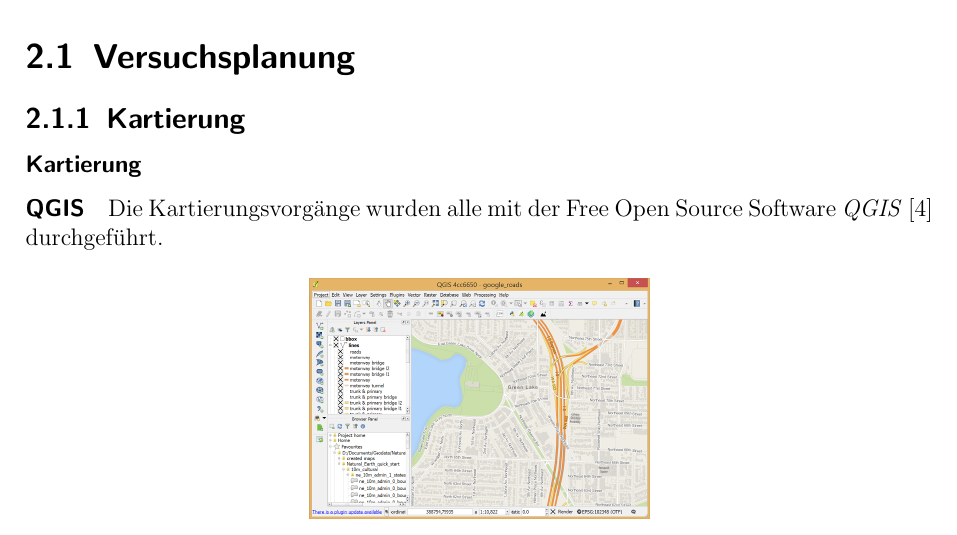
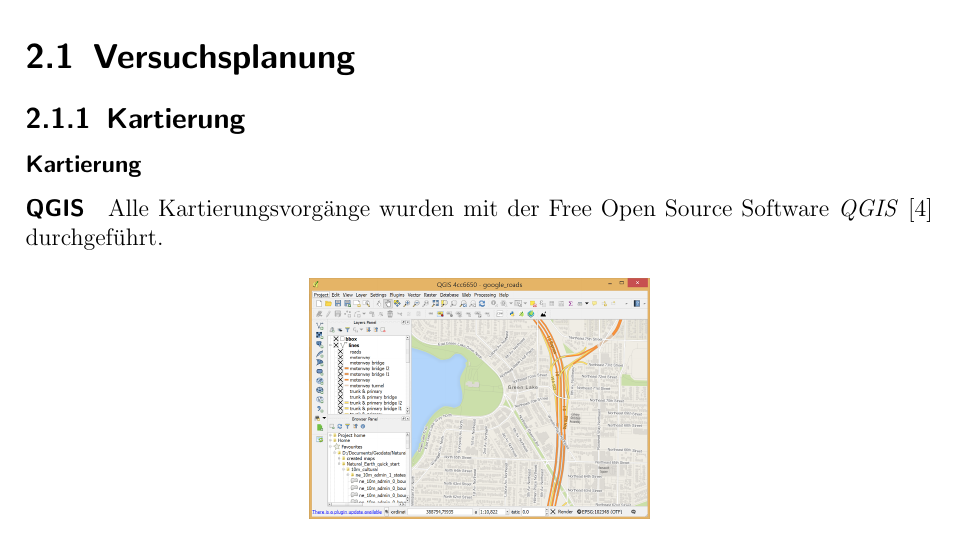
Before and after one commit to memecian/meer_praktikum, a LaTeX document (TNTinderSee.tex, which reads Kartierung.tex): part of page 5 of 12, cut so that both start at the same text. Compiled offline with pdfLaTeX.

Commit message:
Update Kartierung.tex

```diff
--- a/Kartierung.tex
+++ b/Kartierung.tex
@@ -1,6 +1,6 @@
 \subsubsection{Kartierung}
 \paragraph{QGIS}
-Die Kartierungsvorgänge wurden alle mit der Free Open Source Software \emph{QGIS}\cite{qgis} durchgeführt.
+Alle Kartierungsvorgänge wurden mit der Free Open Source Software \emph{QGIS}\cite{qgis} durchgeführt.
 \begin{figure}[ht]
     \centering
     \includegraphics[width=6cm]{Images/QGIS/about-screenshot.png}
```
